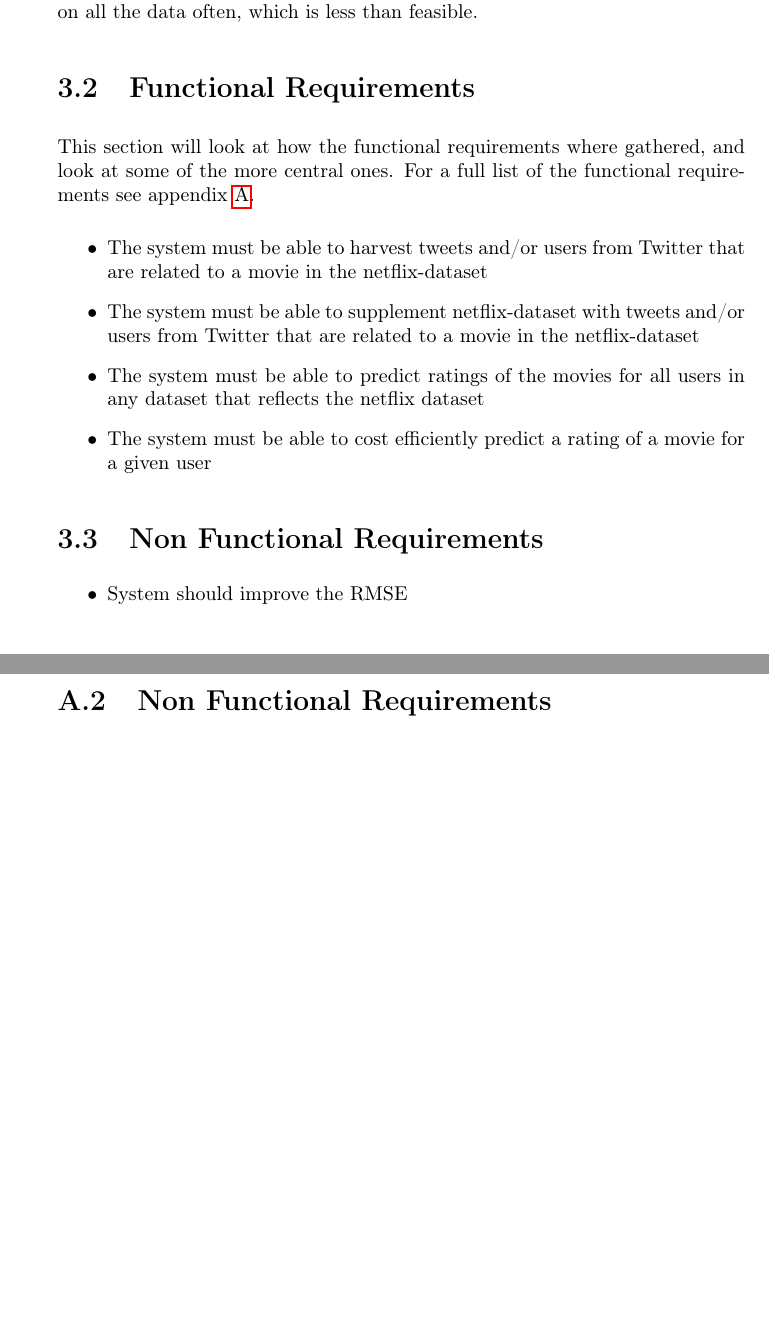
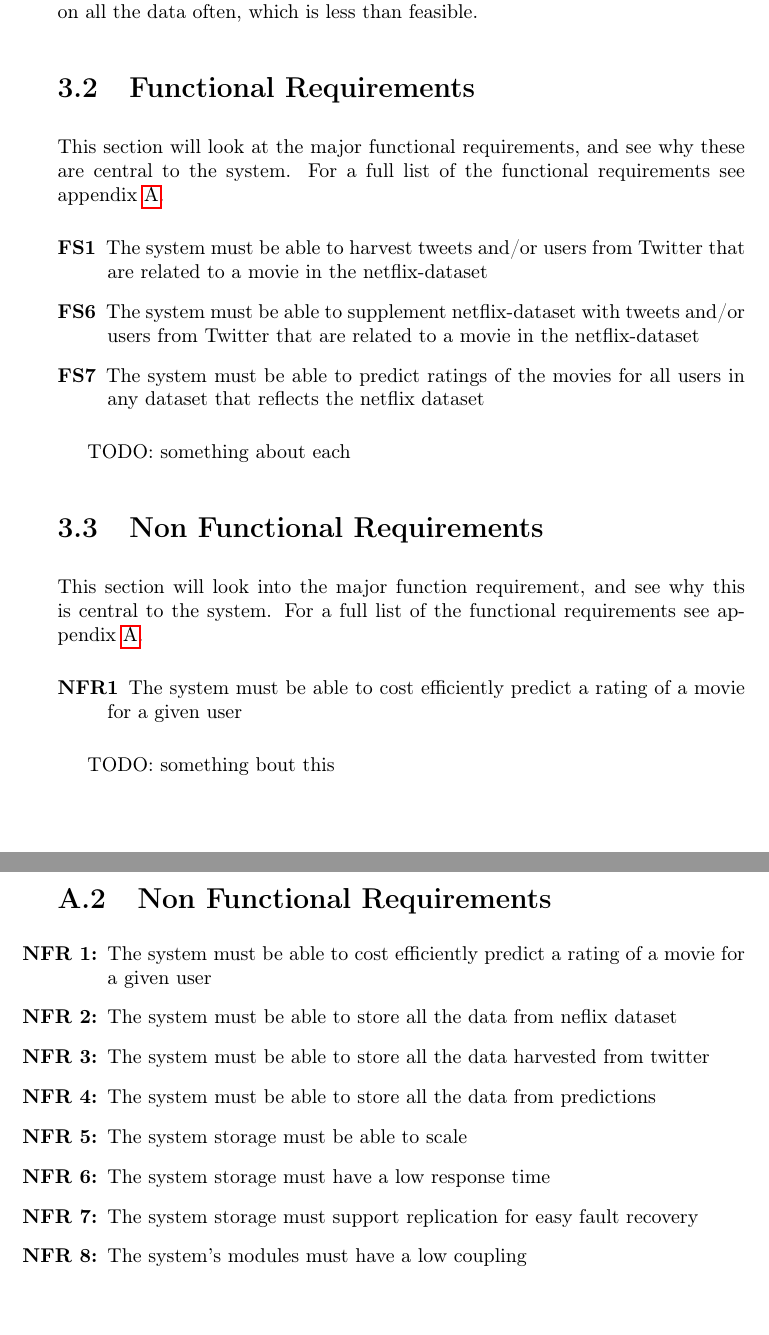
Before and after one commit to mcmhav/twilm-report, a LaTeX thesis (src/report.tex, which reads src/chapter/03-requirements.tex, src/chapter/99-appendices.tex): two parts of pages 44 and 62 of 68 before the commit and two parts of pages 44 and 64 of 70 after it, joined at a grey line, cut so that both start at the same text, the shorter picture padded with empty space. Compiled offline with pdfLaTeX.

Commit message:
reqs done lol

```diff
--- a/src/chapter/03-requirements.tex
+++ b/src/chapter/03-requirements.tex
@@ -22,19 +22,24 @@ An interesting find was that most of the recommendation systems for the Netflix
 
 
 \section{Functional Requirements}\label{section:functional-requirements}
-This section will look at how the functional requirements where gathered, and look at some of the more central ones. For a full list of the functional requirements see appendix~\ref{app:req}.
-\begin{itemize}
-  \item The system must be able to harvest tweets and/or users from Twitter that are related to a movie in the netflix-dataset
-  \item The system must be able to supplement netflix-dataset with tweets and/or users from Twitter that are related to a movie in the netflix-dataset
-  \item The system must be able to predict ratings of the movies for all users in any dataset that reflects the netflix dataset
-  \item The system must be able to cost efficiently predict a rating of a movie for a given user
-\end{itemize}
+This section will look at the major functional requirements, and see why these are central to the system. For a full list of the functional requirements see appendix~\ref{app:req}.
+\begin{description}
+  \item[FS1] The system must be able to harvest tweets and/or users from Twitter that are related to a movie in the netflix-dataset
+  \item[FS6] The system must be able to supplement netflix-dataset with tweets and/or users from Twitter that are related to a movie in the netflix-dataset
+  \item[FS7] The system must be able to predict ratings of the movies for all users in any dataset that reflects the netflix dataset
+\end{description}
+
+TODO: something about each
+
 
 
 \section{Non Functional Requirements}
-\begin{itemize}
-  \item System should improve the RMSE
-\end{itemize}
+This section will look into the major function requirement, and see why this is central to the system. For a full list of the functional requirements see appendix~\ref{app:req}.
+\begin{description}
+  \item[NFR1] The system must be able to cost efficiently predict a rating of a movie for a given user
+\end{description}
+
+TODO: something bout this
 
 
 
--- a/src/chapter/99-appendices.tex
+++ b/src/chapter/99-appendices.tex
@@ -27,5 +31,15 @@
 
 \section{Non Functional Requirements}
+\begin{enumerate}[label=\bfseries NFR \arabic*:]
+  \item The system must be able to cost efficiently predict a rating of a movie for a given user
+  \item The system must be able to store all the data from neflix dataset
+  \item The system must be able to store all the data harvested from twitter
+  \item The system must be able to store all the data from predictions
+  \item The system storage must be able to scale
+  \item The system storage must have a low response time
+  \item The system storage must support replication for easy fault recovery
+  \item The system's modules must have a low coupling
+\end{enumerate}
 
 
 
--- a/src/report.tex
+++ b/src/report.tex
@@ -25,6 +25,8 @@
 \usepackage{changepage}
 \usepackage{fancyhdr}
 \usepackage{blindtext}
+\usepackage{enumerate}
+\usepackage{enumitem}
 
 
 % Listings - for listing code snippets
```
Also changed, not shown: src/chapter/99-appendices.tex (8 more changed lines).
